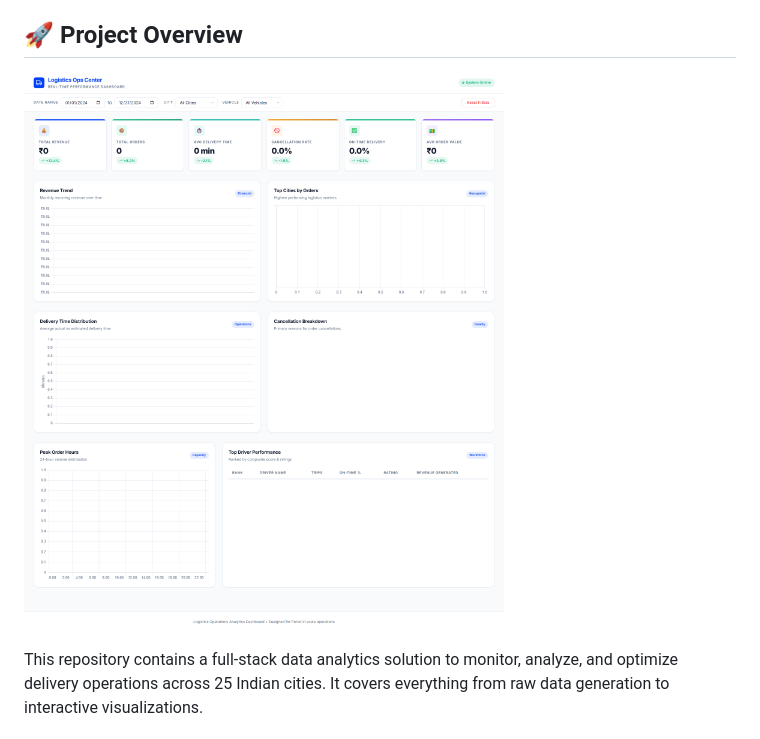
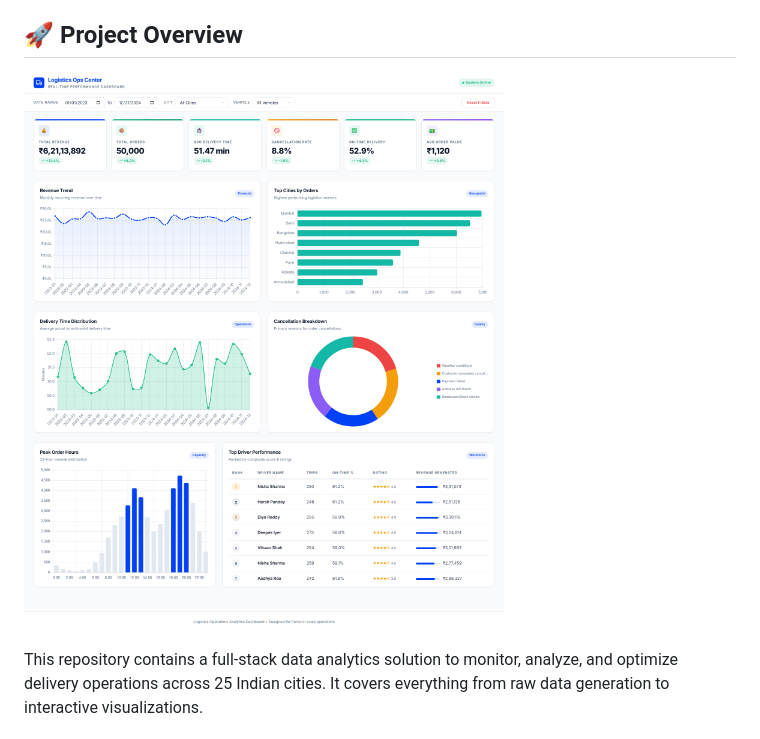
Before and after one commit to harsh7675879590/Logistics-Operations-Analytics, a Markdown page: README.md, the part around the change. Rendered like a GitHub page; pictures changed too: assets/dashboard_screenshot.png (deleted), assets/dashboard_screenshot_v2.png (added).

```diff
--- a/README.md
+++ b/README.md
@@ -4,7 +4,7 @@ An end-to-end analytics project simulating a modern logistics company's data eco
 
 ## 🚀 Project Overview
 
-![Logistics Dashboard](assets/dashboard_screenshot.png)
+![Logistics Dashboard](assets/dashboard_screenshot_v2.png)
 
 This repository contains a full-stack data analytics solution to monitor, analyze, and optimize delivery operations across 25 Indian cities. It covers everything from raw data generation to interactive visualizations.
 
```
